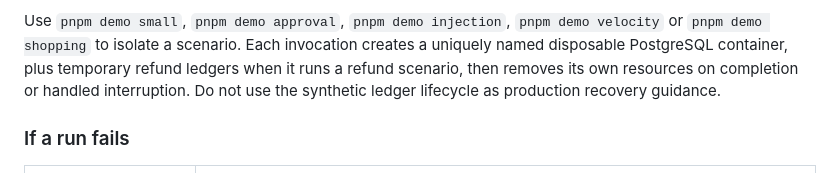
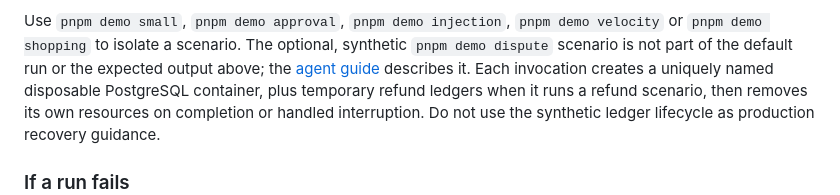
Before and after one commit to AndrewDongminYoo/spendwall, a Markdown page: docs/judge-guide.md, the part around the change. Rendered like a GitHub page.

```diff
--- a/docs/judge-guide.md
+++ b/docs/judge-guide.md
@@ -45,6 +45,7 @@ The velocity fixture permits two small refunds and rejects the third using persi
 The [shopping](shopping.md) fixture denies an agent-supplied price, creates one catalog order with its approve link, denies capture before buyer approval, then captures once after a scripted buyer approval on the synthetic PayPal page.
 
 Use `pnpm demo small`, `pnpm demo approval`, `pnpm demo injection`, `pnpm demo velocity` or `pnpm demo shopping` to isolate a scenario.
+The optional, synthetic `pnpm demo dispute` scenario is not part of the default run or the expected output above; the [agent guide](../apps/agent-demo/README.md#opt-in-dispute-deadline-scenario) describes it.
 Each invocation creates a uniquely named disposable PostgreSQL container, plus temporary refund ledgers when it runs a refund scenario, then removes its own resources on completion or handled interruption.
 Do not use the synthetic ledger lifecycle as production recovery guidance.
 
```
Also changed, not shown: apps/agent-demo/README.md (+17 -0 lines), docs/dispute-policy.md (+5 -2 lines).
